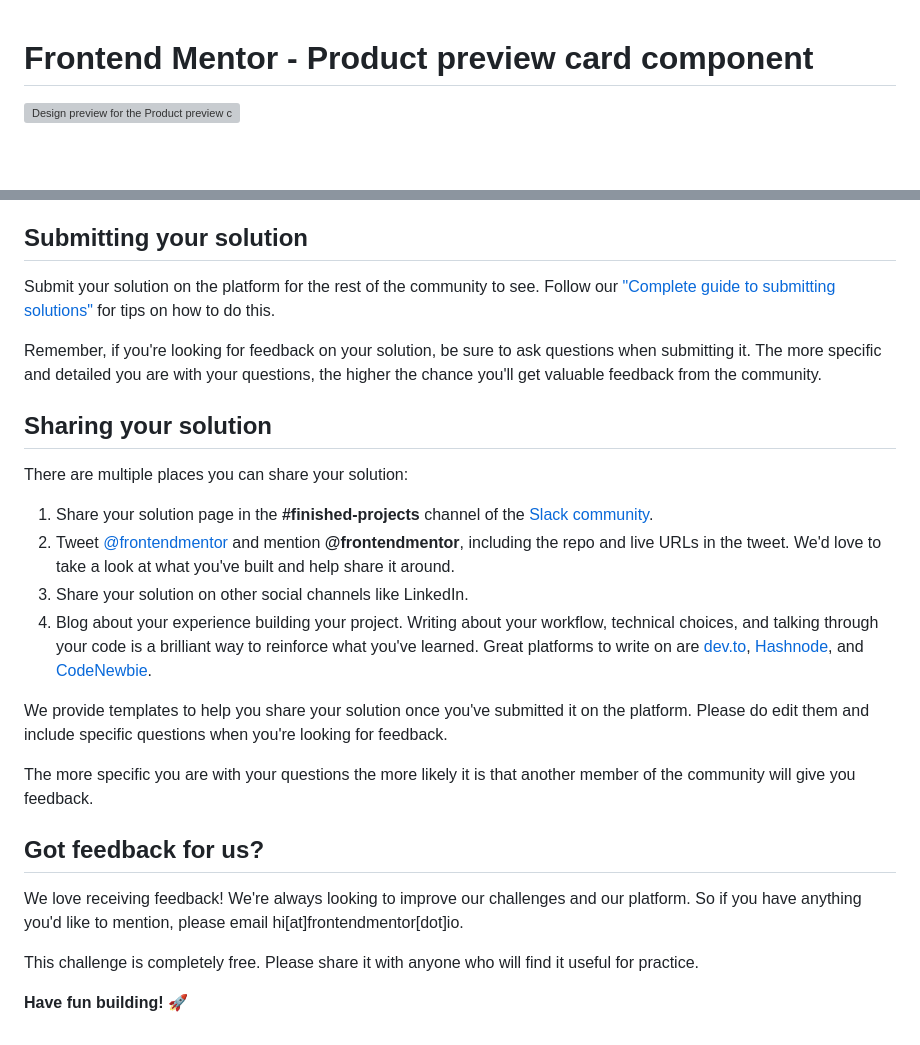
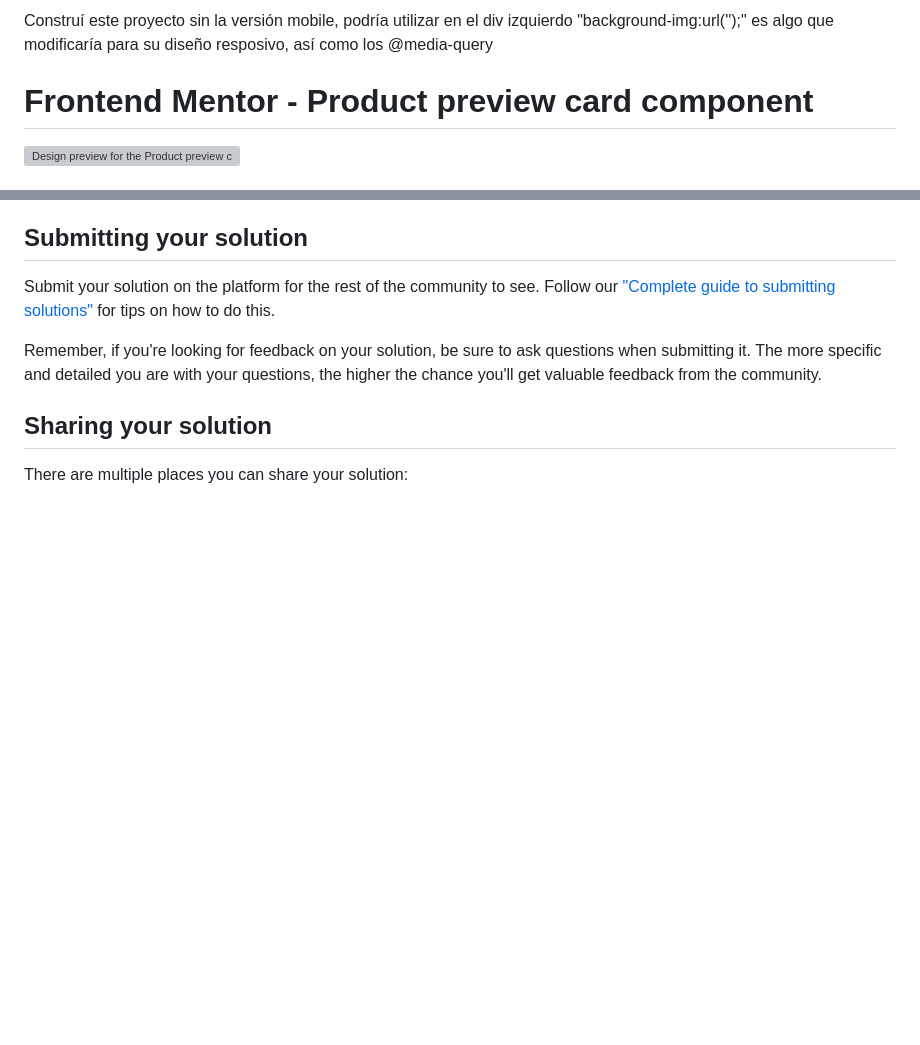
Before and after one commit to gordonastt/product-preview-card-component-main, a Markdown page: README.md, 2 parts joined by grey strips. Drawn GitHub-style; blank space fills up the shorter version; grey boxes are pictures that could not be loaded.

```diff
--- a/README.md
+++ b/README.md
@@ -1,3 +1,6 @@
+Construí este proyecto sin la versión mobile, podría utilizar en el div izquierdo "background-img:url('');" es algo que modificaría para su diseño resposivo, así como los @media-query
+
+
 # Frontend Mentor - Product preview card component
 
 ![Design preview for the Product preview card component coding challenge](./design/desktop-preview.jpg)
@@ -73,20 +76,3 @@ Remember, if you're looking for feedback on your solution, be sure to ask questi
 ## Sharing your solution
 
 There are multiple places you can share your solution:
-
-1. Share your solution page in the **#finished-projects** channel of the [Slack community](https://www.frontendmentor.io/slack).
-2. Tweet [@frontendmentor](https://twitter.com/frontendmentor) and mention **@frontendmentor**, including the repo and live URLs in the tweet. We'd love to take a look at what you've built and help share it around.
-3. Share your solution on other social channels like LinkedIn.
-4. Blog about your experience building your project. Writing about your workflow, technical choices, and talking through your code is a brilliant way to reinforce what you've learned. Great platforms to write on are [dev.to](https://dev.to/), [Hashnode](https://hashnode.com/), and [CodeNewbie](https://community.codenewbie.org/).
-
-We provide templates to help you share your solution once you've submitted it on the platform. Please do edit them and include specific questions when you're looking for feedback.
-
-The more specific you are with your questions the more likely it is that another member of the community will give you feedback.
-
-## Got feedback for us?
-
-We love receiving feedback! We're always looking to improve our challenges and our platform. So if you have anything you'd like to mention, please email hi[at]frontendmentor[dot]io.
-
-This challenge is completely free. Please share it with anyone who will find it useful for practice.
-
-**Have fun building!** 🚀
```
